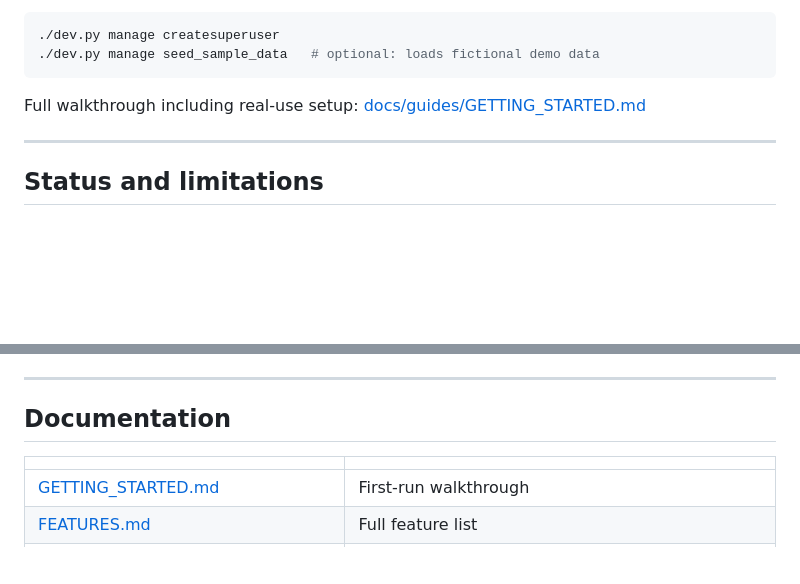
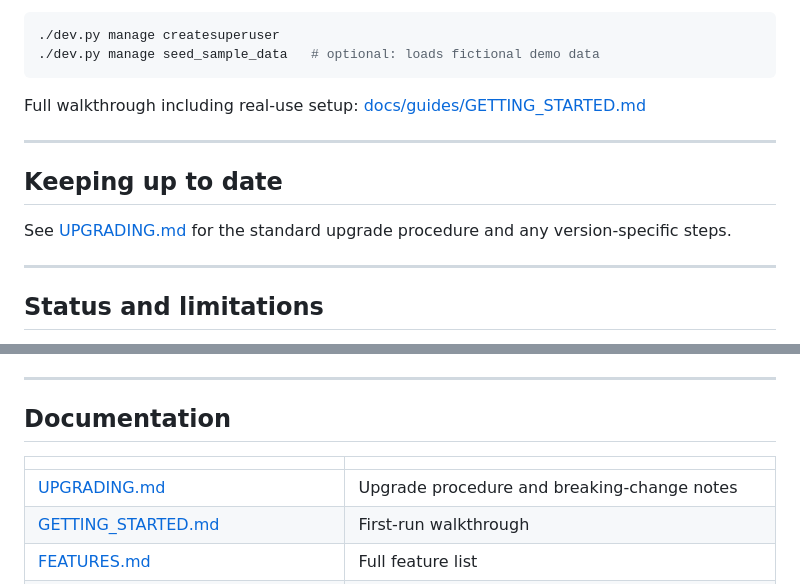
Before and after one commit to dholbach/my-practice, a Markdown page: README.md, 2 parts joined by grey strips. Rendered like a GitHub page; blank space fills up the shorter version.

```diff
--- a/README.md
+++ b/README.md
@@ -144,6 +144,12 @@ Full walkthrough including real-use setup: [docs/guides/GETTING_STARTED.md](docs
 
 ---
 
+## Keeping up to date
+
+See [UPGRADING.md](UPGRADING.md) for the standard upgrade procedure and any version-specific steps.
+
+---
+
 ## Status and limitations
 
 - **Daily driver** — used in production for one practice since early 2026; ~945 tests
@@ -174,6 +180,7 @@ Reference: `./dev.py --help` or [docs/operations/SCRIPTS.md](docs/operations/SCR
 
 | | |
 |---|---|
+| [UPGRADING.md](UPGRADING.md) | Upgrade procedure and breaking-change notes |
 | [GETTING_STARTED.md](docs/guides/GETTING_STARTED.md) | First-run walkthrough |
 | [FEATURES.md](docs/FEATURES.md) | Full feature list |
 | [CUSTOMISATION.md](docs/guides/CUSTOMISATION.md) | What to replace before using for your own practice |
```
Also changed, not shown: UPGRADING.md (added, +29 -0 lines).
